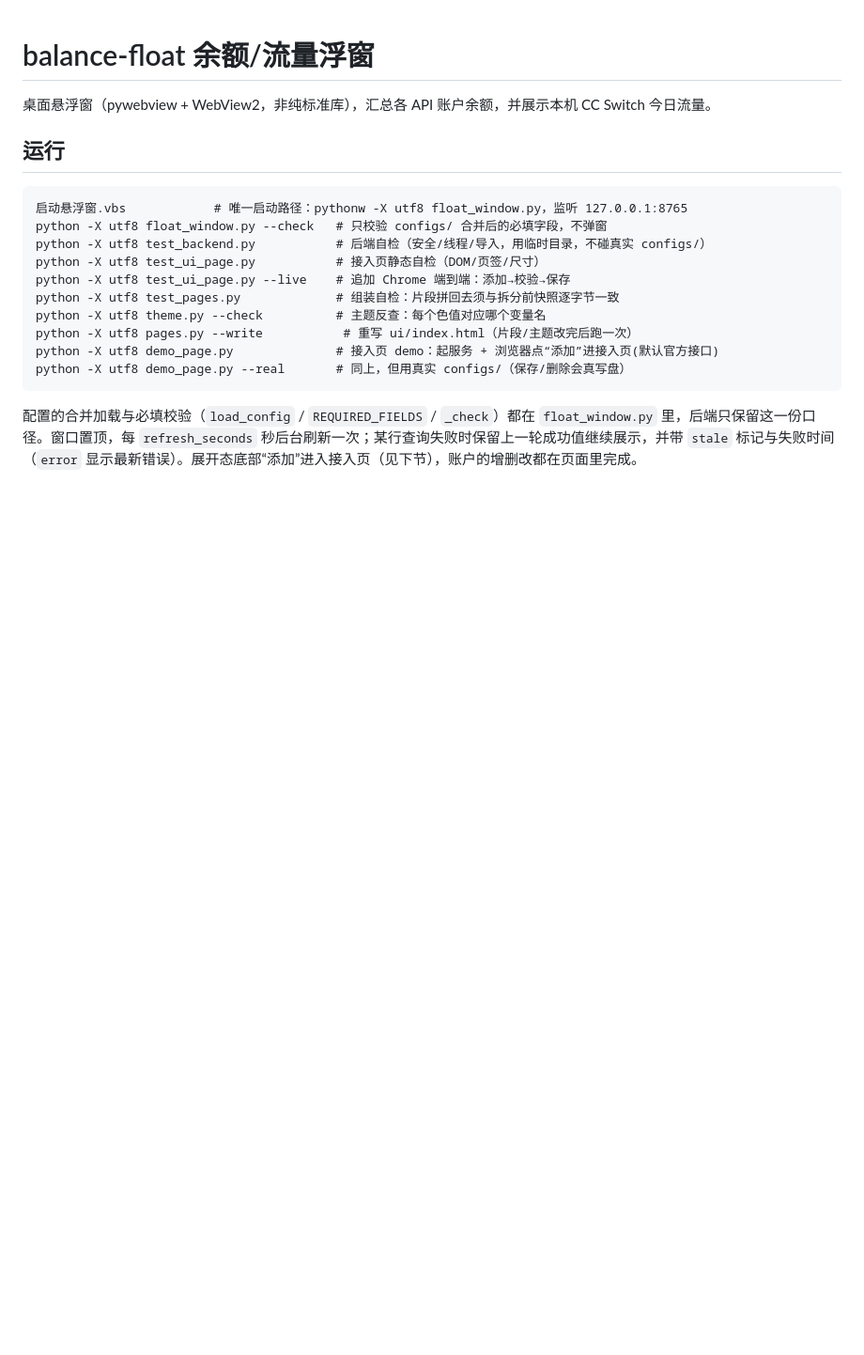
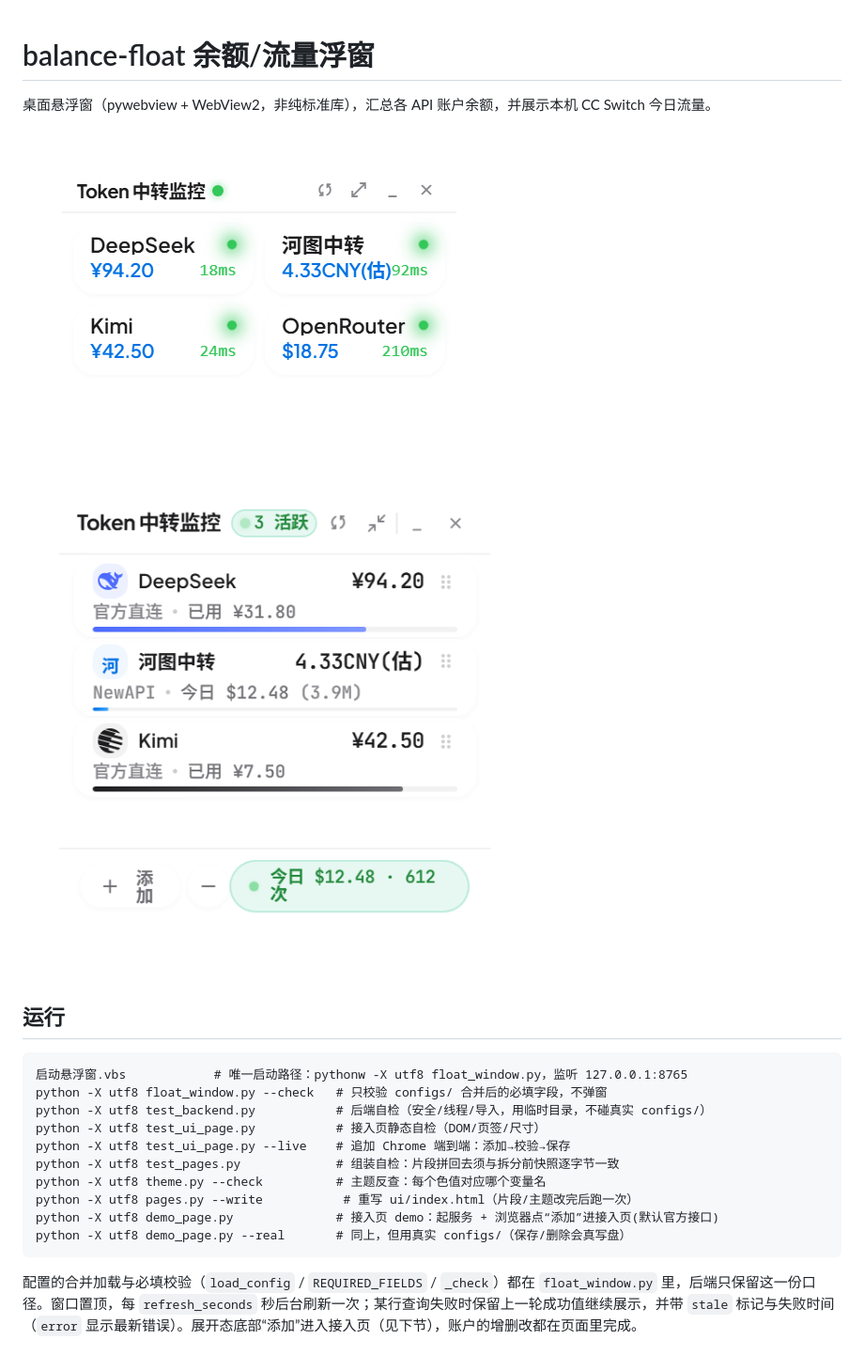
Before and after one commit to Sssgulan/balance-float, a Markdown page: balance-float/README.md, the part around the change. Shown at 94% size. Drawn GitHub-style; pictures changed too: balance-float/docs/screenshot-collapsed.png (added), balance-float/docs/screenshot-expanded.png (added); blank space fills up the shorter version.

```diff
--- a/balance-float/README.md
+++ b/balance-float/README.md
@@ -1,6 +1,10 @@
 # balance-float 余额/流量浮窗
 
 桌面悬浮窗（pywebview + WebView2，非纯标准库），汇总各 API 账户余额，并展示本机 CC Switch 今日流量。
+
+![收起状态](docs/screenshot-collapsed.png)
+
+![展开状态](docs/screenshot-expanded.png)
 
 ## 运行
 
```
Also changed, not shown: README.md (+78 -15 lines), 1 other file.
